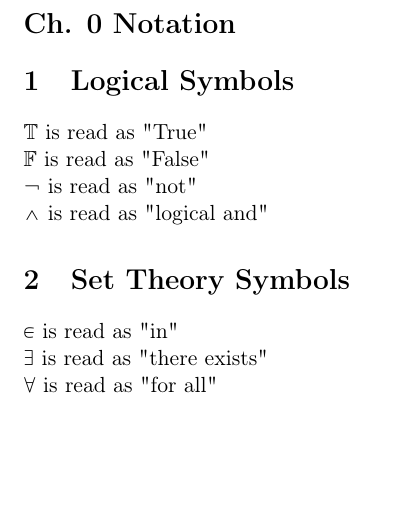
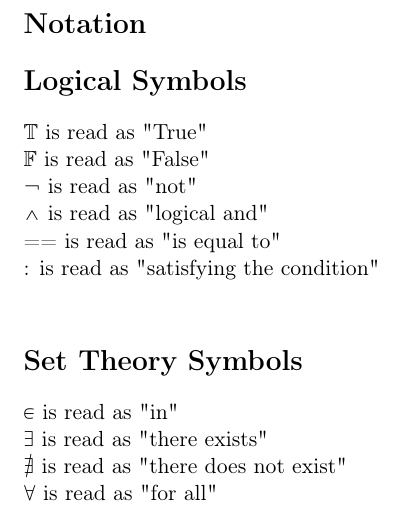
Before and after one commit to UniversalPhilosophyTeam/UniversalPhilosophy, a LaTeX document (Chapter_Notation/Ch0_Notation.tex): part of the page, cut so that both start at the same text, the shorter picture padded with empty space. Compiled offline with pdfLaTeX.

Commit message:
is equal to; satisfying the condition, there does not exist

```diff
--- a/Chapter_Notation/Ch0_Notation.tex
+++ b/Chapter_Notation/Ch0_Notation.tex
@@ -12,21 +12,25 @@
 
 \begin{document}
 
-\section*{Ch. 0 Notation}
+\section*{Notation}
 
 
 
-\section{Logical Symbols}
+\section*{Logical Symbols}
 $\mathbb{T}$ is read as "True"\\
 $\mathbb{F}$ is read as "False"\\
 $\lnot$ is read as "not"\\
-$\land$ is read as "logical and"
+$\land$ is read as "logical and"\\
+== is read as "is equal to"\\
+: is read as "satisfying the condition"\\
 
 
 
-\section{Set Theory Symbols}
+
+\section*{Set Theory Symbols}
 $\in$ is read as "in"\\
 $\exists$ is read as "there exists"\\
+$\not \exists$ is read as "there does not exist"\\
 $\forall$ is read as "for all"
 
 
```
Also changed, not shown: Chapter_Notation/Ch0_Notation.pdf, 1 other file.
